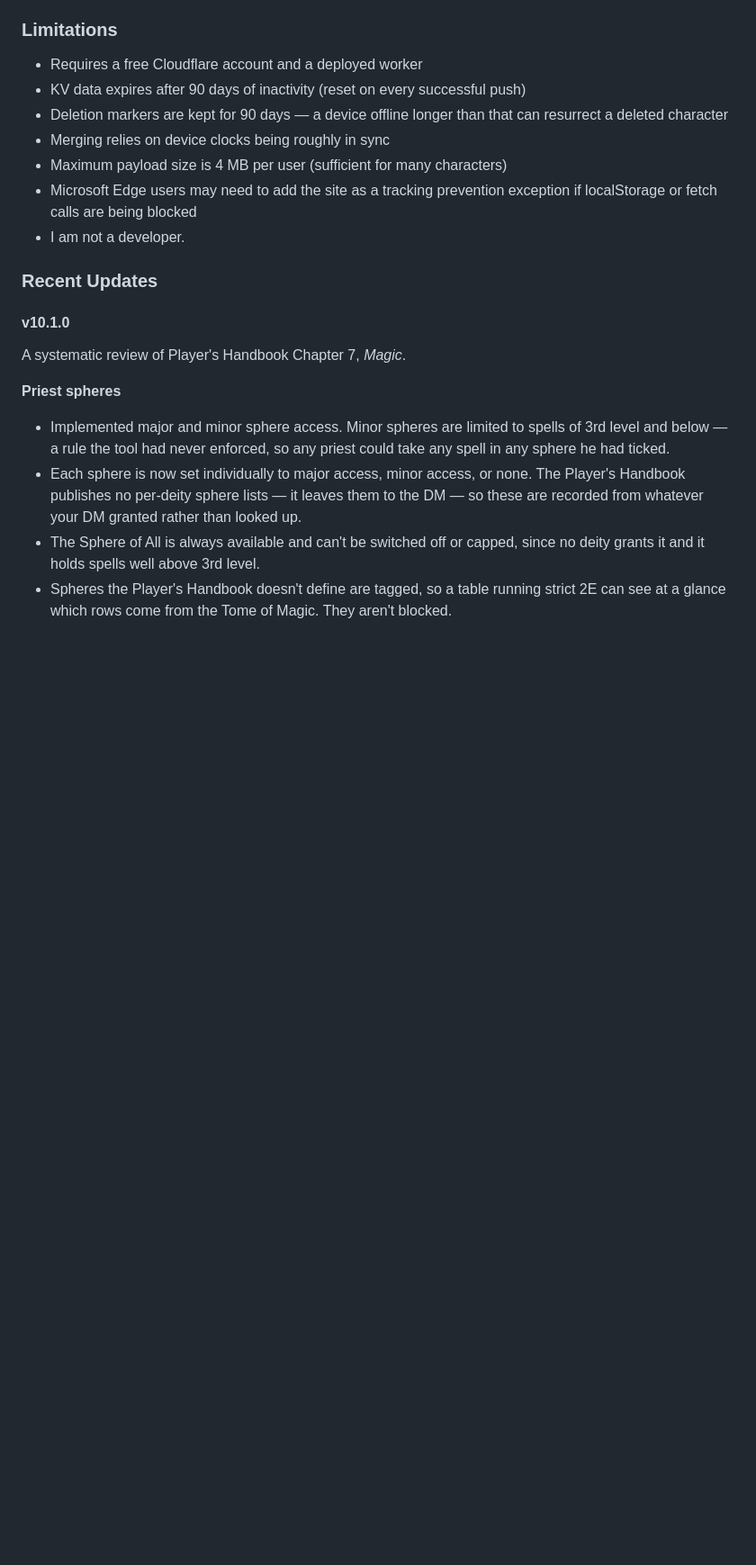
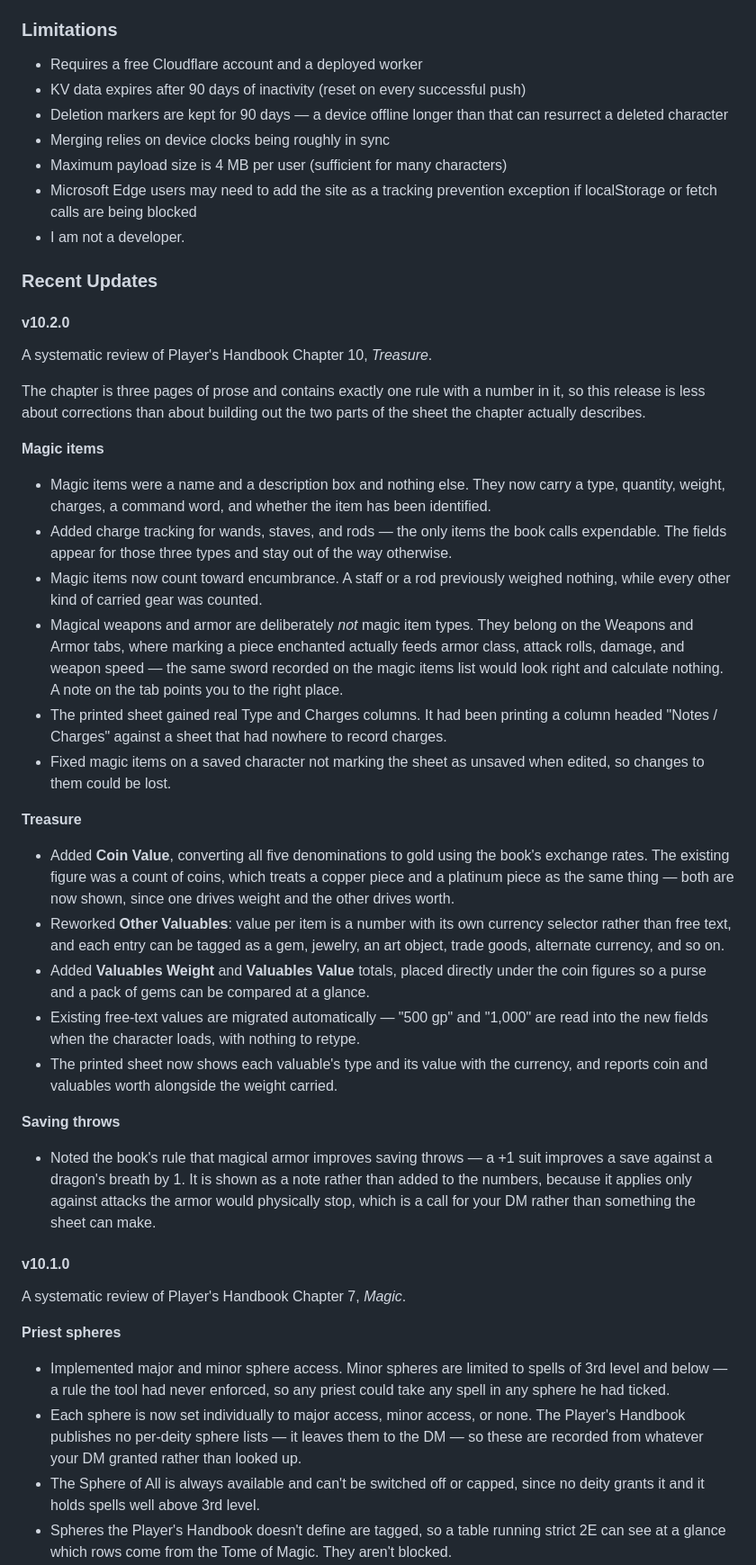
Before and after one commit to badbox29/gsheets, a Markdown page: README.md, the part around one of its changes. Shown at 90% size. Drawn GitHub-style; blank space fills up the shorter version.

```diff
--- a/README.md
+++ b/README.md
@@ -177,6 +179,33 @@ Follow these steps **in order** to avoid overwriting your data:
 * I am not a developer.
 
 ### Recent Updates
+
+#### v10.2.0
+
+A systematic review of Player's Handbook Chapter 10, *Treasure*.
+
+The chapter is three pages of prose and contains exactly one rule with a number in it, so this release is less about corrections than about building out the two parts of the sheet the chapter actually describes.
+
+**Magic items**
+
+* Magic items were a name and a description box and nothing else. They now carry a type, quantity, weight, charges, a command word, and whether the item has been identified.
+* Added charge tracking for wands, staves, and rods — the only items the book calls expendable. The fields appear for those three types and stay out of the way otherwise.
+* Magic items now count toward encumbrance. A staff or a rod previously weighed nothing, while every other kind of carried gear was counted.
+* Magical weapons and armor are deliberately *not* magic item types. They belong on the Weapons and Armor tabs, where marking a piece enchanted actually feeds armor class, attack rolls, damage, and weapon speed — the same sword recorded on the magic items list would look right and calculate nothing. A note on the tab points you to the right place.
+* The printed sheet gained real Type and Charges columns. It had been printing a column headed "Notes / Charges" against a sheet that had nowhere to record charges.
+* Fixed magic items on a saved character not marking the sheet as unsaved when edited, so changes to them could be lost.
+
+**Treasure**
+
+* Added **Coin Value**, converting all five denominations to gold using the book's exchange rates. The existing figure was a count of coins, which treats a copper piece and a platinum piece as the same thing — both are now shown, since one drives weight and the other drives worth.
+* Reworked **Other Valuables**: value per item is a number with its own currency selector rather than free text, and each entry can be tagged as a gem, jewelry, an art object, trade goods, alternate currency, and so on.
+* Added **Valuables Weight** and **Valuables Value** totals, placed directly under the coin figures so a purse and a pack of gems can be compared at a glance.
+* Existing free-text values are migrated automatically — "500 gp" and "1,000" are read into the new fields when the character loads, with nothing to retype.
+* The printed sheet now shows each valuable's type and its value with the currency, and reports coin and valuables worth alongside the weight carried.
+
+**Saving throws**
+
+* Noted the book's rule that magical armor improves saving throws — a +1 suit improves a save against a dragon's breath by 1. It is shown as a note rather than added to the numbers, because it applies only against attacks the armor would physically stop, which is a call for your DM rather than something the sheet can make.
 
 #### v10.1.0
 
```
Also changed, not shown: other parts of README.md (+3 -1 lines).
